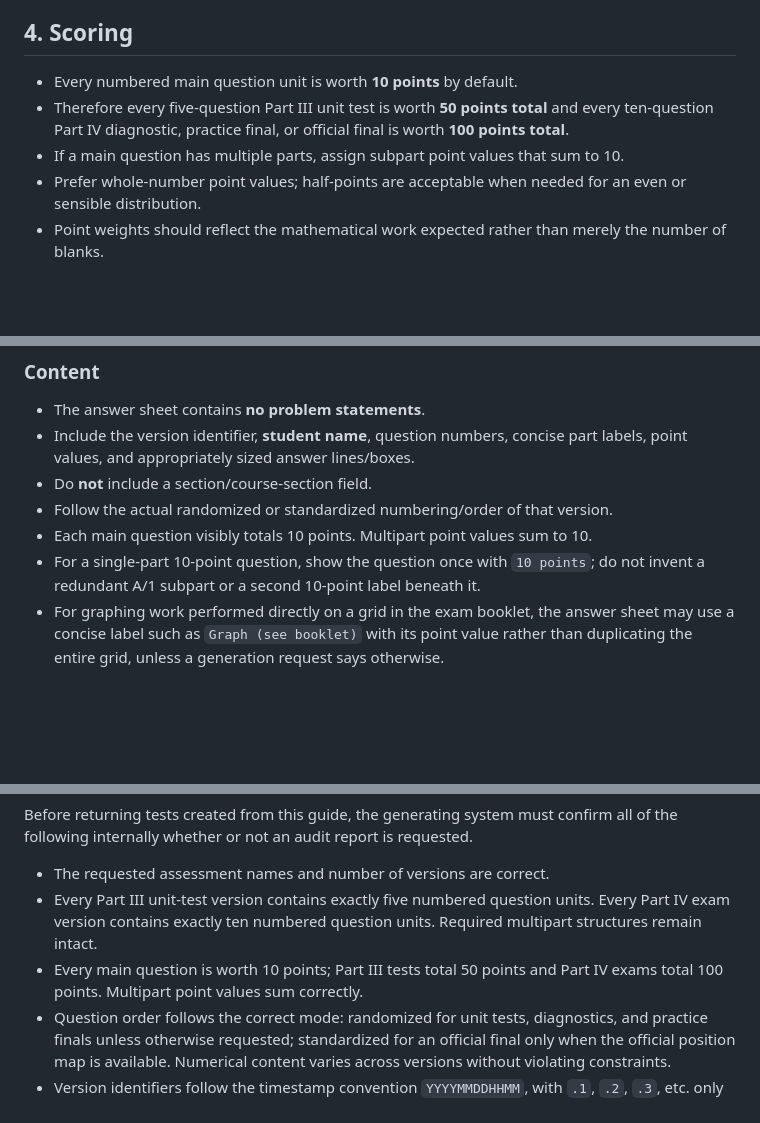
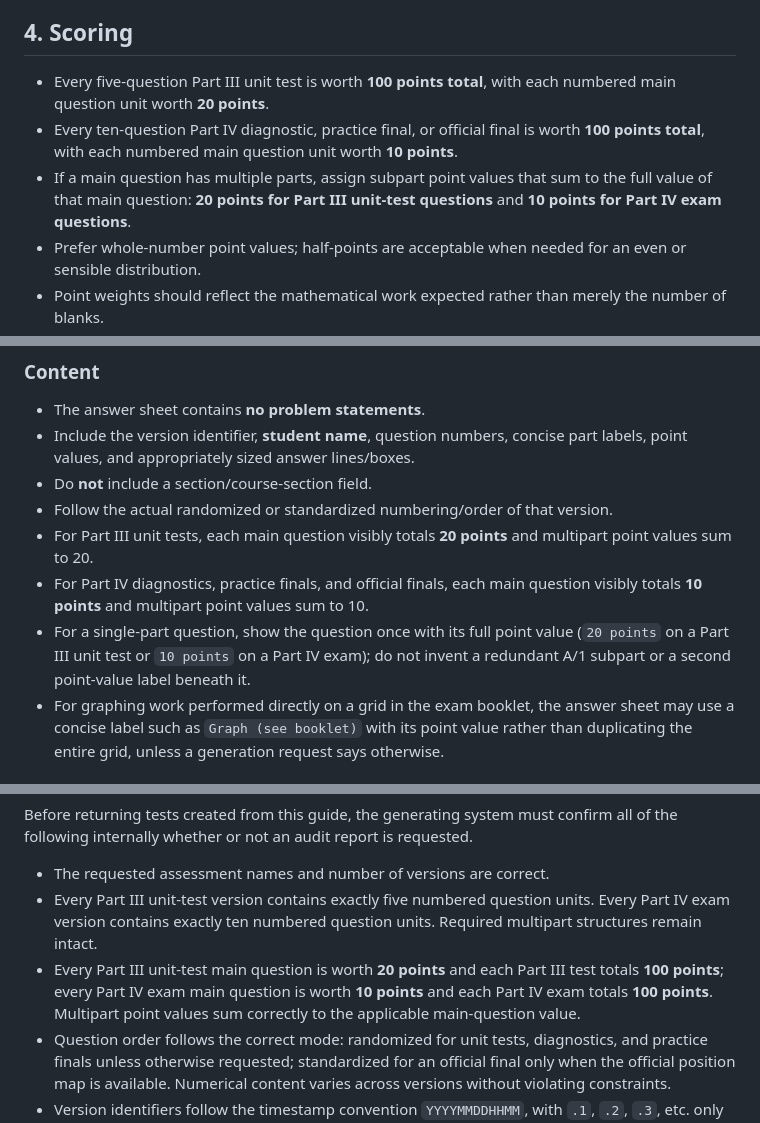
Before and after one commit to jeremykastine/tsm, a Markdown page: specifications/TSM_Test_Specs.md, 3 parts joined by grey strips. GitHub-like rendering; blank space fills up the shorter version.

Commit message:
Correct TSM unit test scoring to 100 points

```diff
--- a/specifications/TSM_Test_Specs.md
+++ b/specifications/TSM_Test_Specs.md
@@ -80,9 +80,9 @@ State the assessment name and number of versions. The standardized presentation
 
 ## 4. Scoring
 
-- Every numbered main question unit is worth **10 points** by default.
-- Therefore every five-question Part III unit test is worth **50 points total** and every ten-question Part IV diagnostic, practice final, or official final is worth **100 points total**.
-- If a main question has multiple parts, assign subpart point values that sum to 10.
+- Every five-question Part III unit test is worth **100 points total**, with each numbered main question unit worth **20 points**.
+- Every ten-question Part IV diagnostic, practice final, or official final is worth **100 points total**, with each numbered main question unit worth **10 points**.
+- If a main question has multiple parts, assign subpart point values that sum to the full value of that main question: **20 points for Part III unit-test questions** and **10 points for Part IV exam questions**.
 - Prefer whole-number point values; half-points are acceptable when needed for an even or sensible distribution.
 - Point weights should reflect the mathematical work expected rather than merely the number of blanks.
 - Do **not** print point values in the exam booklet by default. Point values belong on the student answer sheet and answer key unless a request explicitly asks for them in the booklet.
@@ -111,8 +111,9 @@ Every generated assessment version includes a student answer sheet and a paired
 - Include the version identifier, **student name**, question numbers, concise part labels, point values, and appropriately sized answer lines/boxes.
 - Do **not** include a section/course-section field.
 - Follow the actual randomized or standardized numbering/order of that version.
-- Each main question visibly totals 10 points. Multipart point values sum to 10.
-- For a single-part 10-point question, show the question once with `10 points`; do not invent a redundant A/1 subpart or a second 10-point label beneath it.
+- For Part III unit tests, each main question visibly totals **20 points** and multipart point values sum to 20.
+- For Part IV diagnostics, practice finals, and official finals, each main question visibly totals **10 points** and multipart point values sum to 10.
+- For a single-part question, show the question once with its full point value (`20 points` on a Part III unit test or `10 points` on a Part IV exam); do not invent a redundant A/1 subpart or a second point-value label beneath it.
 - For graphing work performed directly on a grid in the exam booklet, the answer sheet may use a concise label such as `Graph (see booklet)` with its point value rather than duplicating the entire grid, unless a generation request says otherwise.
 
 ### Row geometry
@@ -883,7 +884,7 @@ Before returning tests created from this guide, the generating system must confi
 
 - The requested assessment names and number of versions are correct.
 - Every Part III unit-test version contains exactly five numbered question units. Every Part IV exam version contains exactly ten numbered question units. Required multipart structures remain intact.
-- Every main question is worth 10 points; Part III tests total 50 points and Part IV exams total 100 points. Multipart point values sum correctly.
+- Every Part III unit-test main question is worth **20 points** and each Part III test totals **100 points**; every Part IV exam main question is worth **10 points** and each Part IV exam totals **100 points**. Multipart point values sum correctly to the applicable main-question value.
 - Question order follows the correct mode: randomized for unit tests, diagnostics, and practice finals unless otherwise requested; standardized for an official final only when the official position map is available. Numerical content varies across versions without violating constraints.
 - Version identifiers follow the timestamp convention `YYYYMMDDHHMM`, with `.1`, `.2`, `.3`, etc. only for multiple versions generated together.
 - Every diagnostic or final has exactly six institutional items and four coverage-balancing supplemental items.
```
